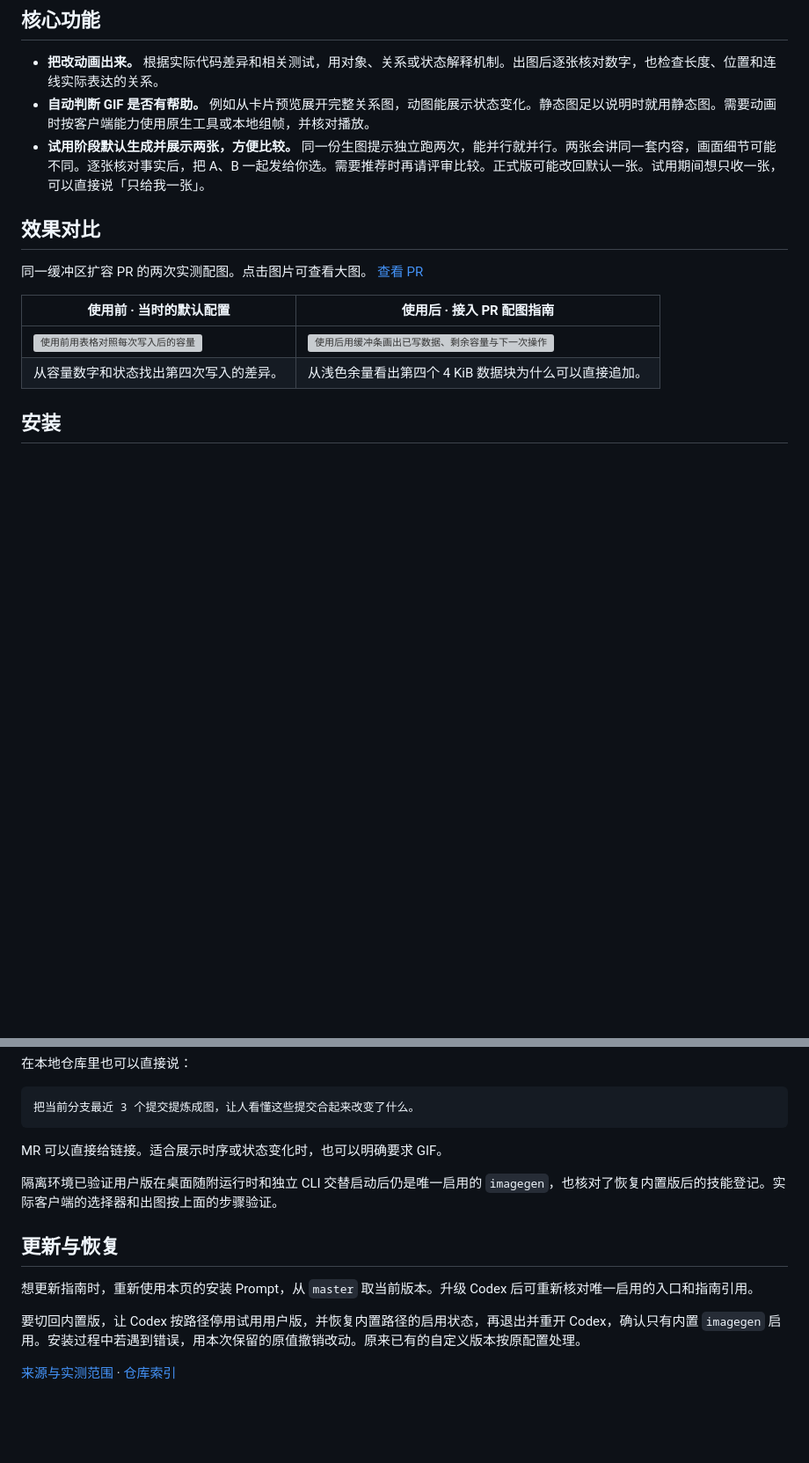
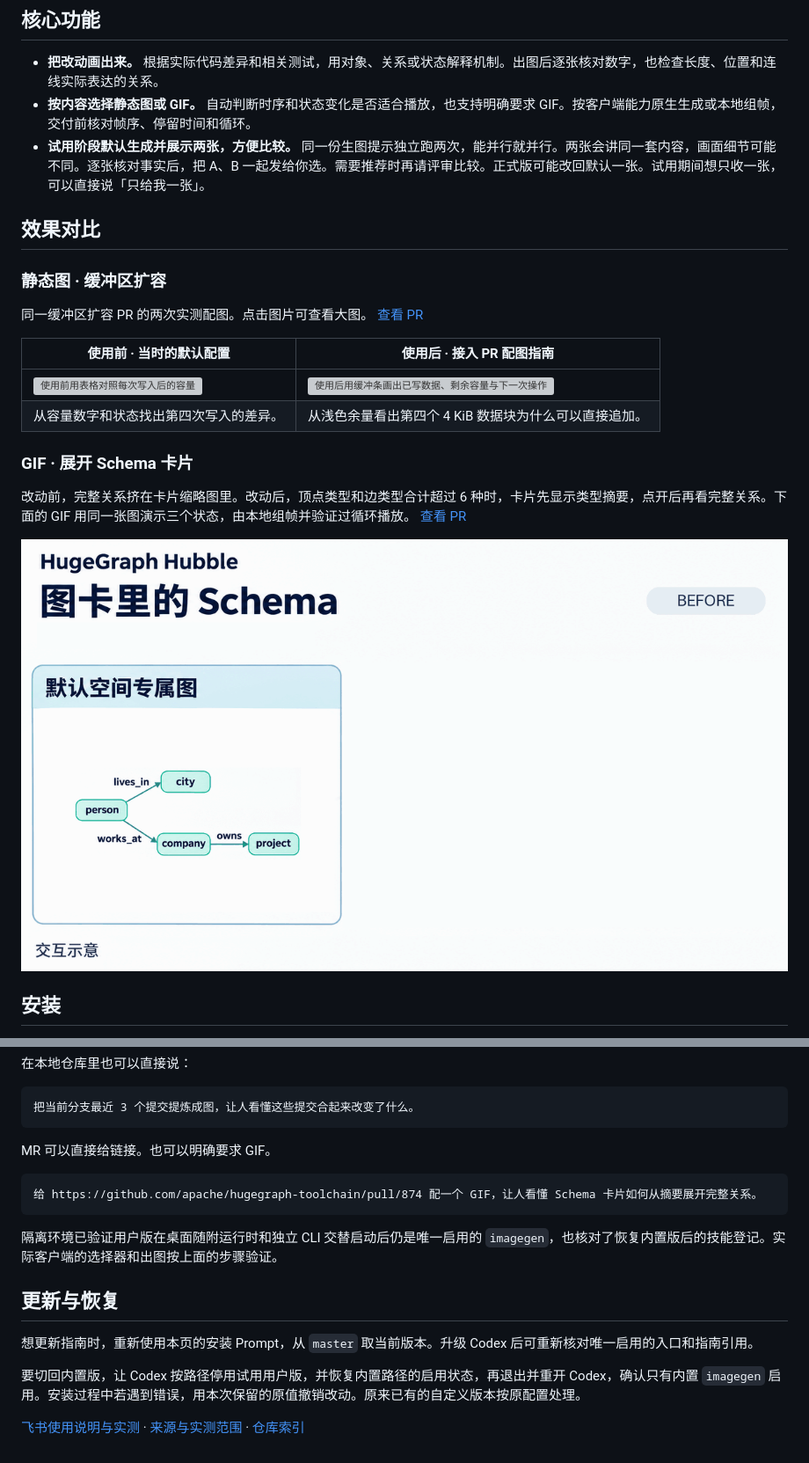
Before and after one commit to hugegraph/skills, a Markdown page: extensions/imagegen/README.md, 2 parts joined by grey strips. Shown at 88% size. Rendered like a GitHub page; pictures changed too: assets/hubble-schema-card.gif (added); blank space fills up the shorter version; grey boxes are pictures that could not be loaded.

Commit message:
docs: record imagegen visual comparison results

````diff
--- a/extensions/imagegen/README.md
+++ b/extensions/imagegen/README.md
@@ -7,10 +7,12 @@
 ## 核心功能
 
 - **把改动画出来。** 根据实际代码差异和相关测试，用对象、关系或状态解释机制。出图后逐张核对数字，也检查长度、位置和连线实际表达的关系。
-- **自动判断 GIF 是否有帮助。** 例如从卡片预览展开完整关系图，动图能展示状态变化。静态图足以说明时就用静态图。需要动画时按客户端能力使用原生工具或本地组帧，并核对播放。
+- **按内容选择静态图或 GIF。** 自动判断时序和状态变化是否适合播放，也支持明确要求 GIF。按客户端能力原生生成或本地组帧，交付前核对帧序、停留时间和循环。
 - **试用阶段默认生成并展示两张，方便比较。** 同一份生图提示独立跑两次，能并行就并行。两张会讲同一套内容，画面细节可能不同。逐张核对事实后，把 A、B 一起发给你选。需要推荐时再请评审比较。正式版可能改回默认一张。试用期间想只收一张，可以直接说「只给我一张」。
 
 ## 效果对比
+
+### 静态图 · 缓冲区扩容
 
 同一缓冲区扩容 PR 的两次实测配图。点击图片可查看大图。 [查看 PR](https://github.com/apache/hugegraph/pull/3390)
 
@@ -18,6 +20,12 @@
 | --- | --- |
 | [![使用前用表格对照每次写入后的容量](../../assets/bytesbuffer-before.png)](../../assets/bytesbuffer-before.png) | [![使用后用缓冲条画出已写数据、剩余容量与下一次操作](../../assets/bytesbuffer-after.png)](../../assets/bytesbuffer-after.png) |
 | 从容量数字和状态找出第四次写入的差异。 | 从浅色余量看出第四个 4 KiB 数据块为什么可以直接追加。 |
+
+### GIF · 展开 Schema 卡片
+
+改动前，完整关系挤在卡片缩略图里。改动后，顶点类型和边类型合计超过 6 种时，卡片先显示类型摘要，点开后再看完整关系。下面的 GIF 用同一张图演示三个状态，由本地组帧并验证过循环播放。 [查看 PR](https://github.com/apache/hugegraph-toolchain/pull/874)
+
+![Hubble Schema 卡片从旧缩略图切换到类型摘要，再点击展开完整关系图](../../assets/hubble-schema-card.gif)
 
 ## 安装
 
@@ -51,7 +59,11 @@
 把当前分支最近 3 个提交提炼成图，让人看懂这些提交合起来改变了什么。
 ```
 
-MR 可以直接给链接。适合展示时序或状态变化时，也可以明确要求 GIF。
+MR 可以直接给链接。也可以明确要求 GIF。
+
+```text
+给 https://github.com/apache/hugegraph-toolchain/pull/874 配一个 GIF，让人看懂 Schema 卡片如何从摘要展开完整关系。
+```
 
 隔离环境已验证用户版在桌面随附运行时和独立 CLI 交替启动后仍是唯一启用的 `imagegen`，也核对了恢复内置版后的技能登记。实际客户端的选择器和出图按上面的步骤验证。
 
@@ -61,4 +73,4 @@ MR 可以直接给链接。适合展示时序或状态变化时，也可以明
 
 要切回内置版，让 Codex 按路径停用试用用户版，并恢复内置路径的启用状态，再退出并重开 Codex，确认只有内置 `imagegen` 启用。安装过程中若遇到错误，用本次保留的原值撤销改动。原来已有的自定义版本按原配置处理。
 
-[来源与实测范围](PROVENANCE.md) · [仓库索引](../../README.md)
+[飞书使用说明与实测](https://hugegraph.feishu.cn/wiki/Q0QvwxE3CiccVOkHYxEceFLqn5b) · [来源与实测范围](PROVENANCE.md) · [仓库索引](../../README.md)
````
Also changed, not shown: extensions/imagegen/PROVENANCE.md (+15 -0 lines).
